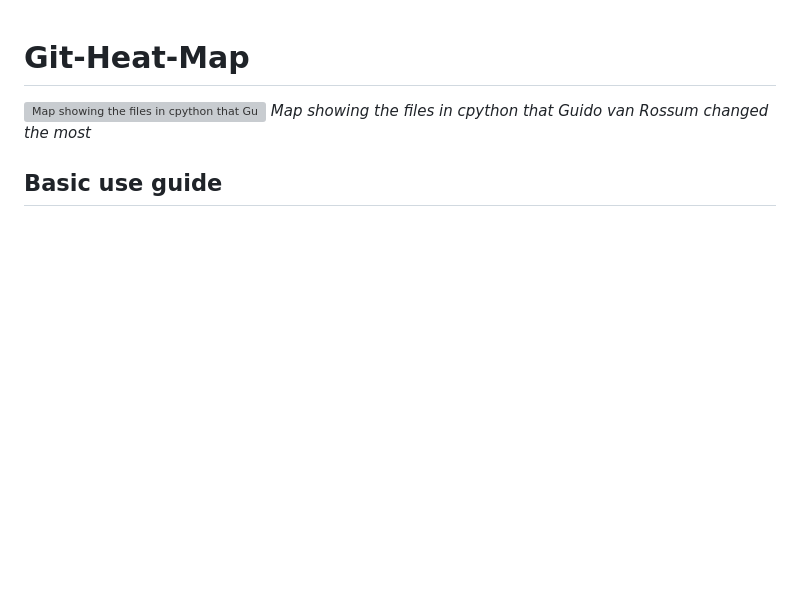
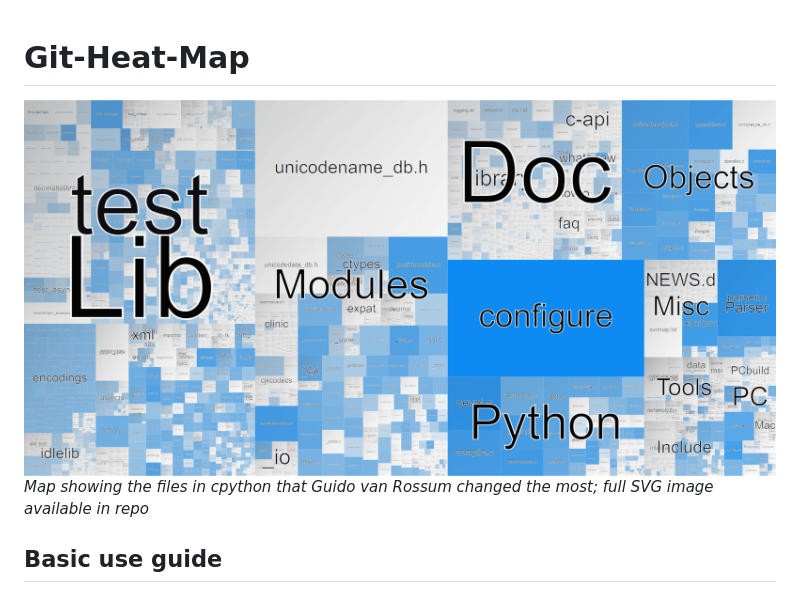
Before and after one commit to jmforsythe/Git-Heat-Map, a Markdown page: README.md, the part around the change. Drawn GitHub-style; pictures changed too: example_image.png (added); blank space fills up the shorter version; grey boxes are pictures that could not be loaded.

Commit message:
Add png to reduce load times on README

```diff
--- a/README.md
+++ b/README.md
@@ -1,7 +1,8 @@
 # Git-Heat-Map
 
-![Map showing the files in cpython that Guido van Rossum changed the most](example_image.svg)
-*Map showing the files in cpython that Guido van Rossum changed the most*
+![Map showing the files in cpython that Guido van Rossum changed the most](example_image.png)
+*Map showing the files in cpython that Guido van Rossum changed the most;
+full SVG image available in repo*
 
 ## Basic use guide
 
```
